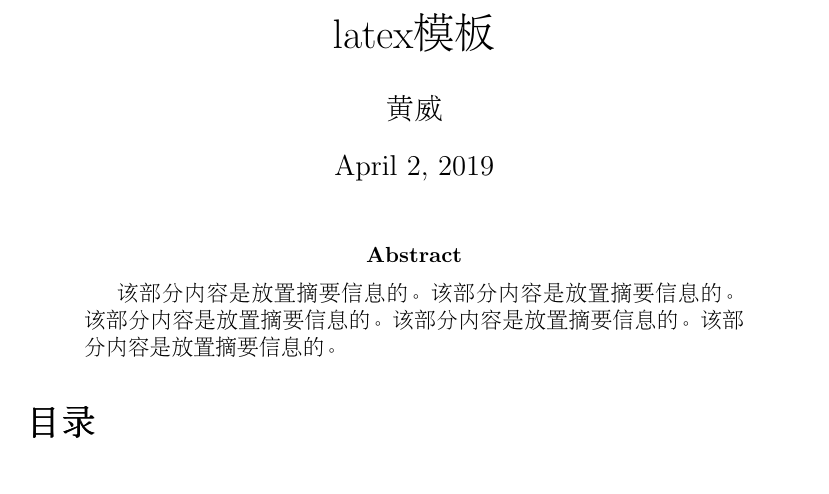
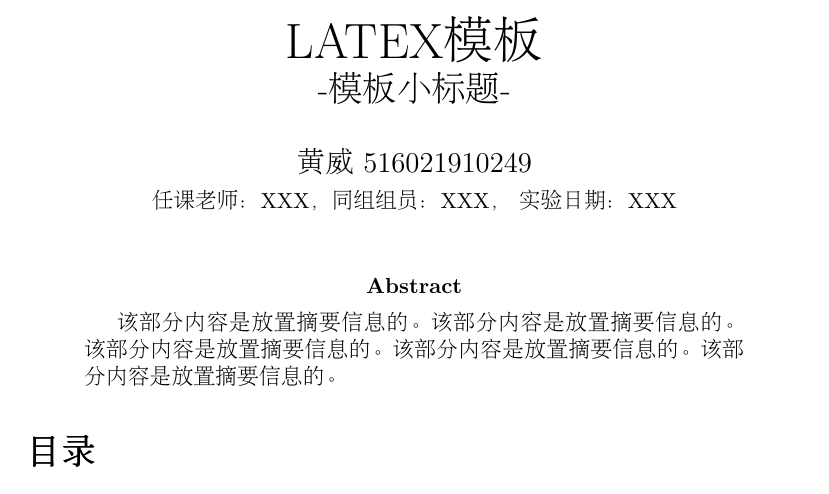
Before and after one commit to HWeigo/Latex--HW, a LaTeX paper (Latex模板 - HW.tex): part of page 1 of 12, cut so that both start at the same text. Compiled offline with pdfLaTeX.

Commit message:
修改标题栏格式

```diff
--- a/Latex模板 - HW.tex
+++ b/Latex模板 - HW.tex
@@ -26,9 +26,10 @@
  \renewcommand{\footrulewidth}{0.4pt}
 %%%%%%%%%%%%%%%%%%%%%%%%%%%%%%%%%%%%%%%%%%%%%%%
 %标题
-\author{黄威}
-\title{latex模板}
-\date{\today}
+\title{\huge LATEX模板 \\ \Large -模板小标题-}
+\author{黄威 516021910249\\
+\small 任课老师：XXX，\small 同组组员：XXX， \small 实验日期：XXX}
+\date{}   %\today
 \maketitle                         %插入标题
 %%%%%%%%%%%%%%%%%%%%%%%%%%%%%%%%%%%%%%%%%%%%%%%
 %摘要
```
Also changed, not shown: Latex模板 - HW.pdf, 2 other files.
